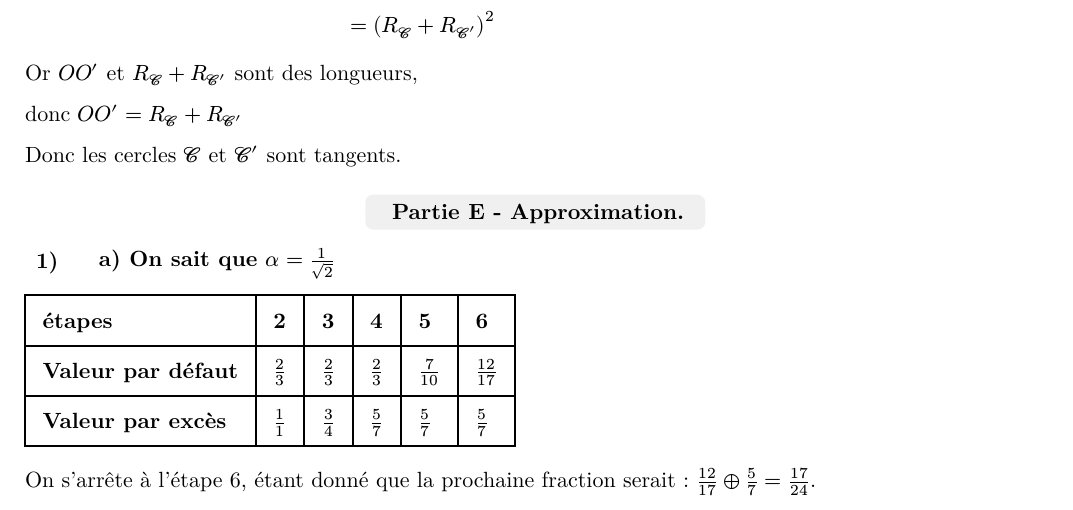
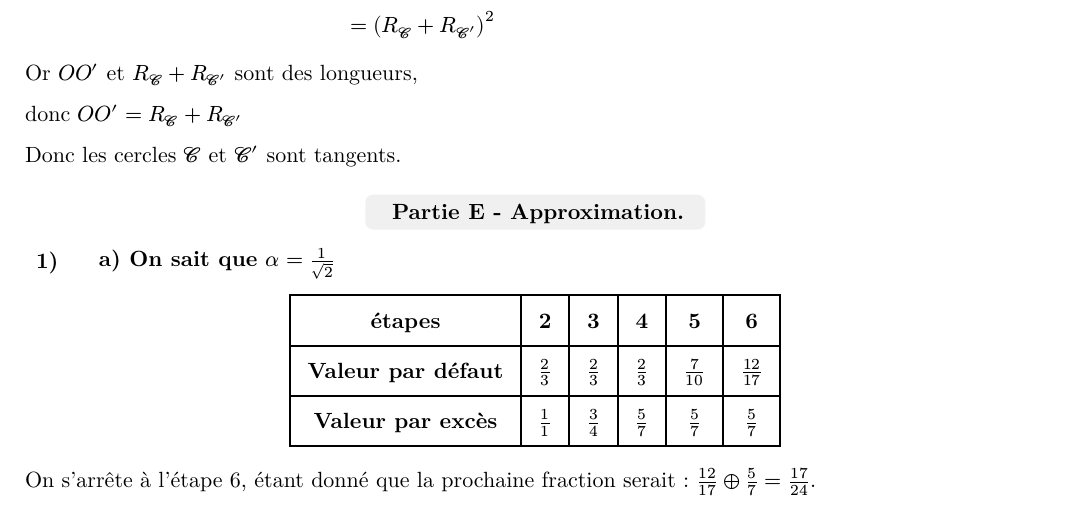
Before and after one commit to andreim42/DMs-Maths-LLG, a Typst document (1E1-DM5/main.typ): part of page 6 of 7, cut so that both start at the same text. The pictures show the PDF file 1E1-DM5/main.pdf that the author committed with the source.

Commit message:
tableaux au centre

```diff
--- a/1E1-DM5/main.typ
+++ b/1E1-DM5/main.typ
@@ -329,6 +329,8 @@ Donc les cercles $scr(C)$ et $scr(C')$ sont tangents.
 == Approximation.
 ===
 ==== On sait que $alpha = 1/sqrt(2)$
+
+#align(center)[
   #table(
     columns: 6,
     inset: 0.8em,
@@ -348,6 +351,7 @@ L'encadrement, obtenu est donc $12/17 < 1/sqrt(2) < 5/7 $ qui est le meilleur en
 On poursuit donc avec exactement la même méthode :
 A partir de l'étape précédente, les bornes sont $12/17 $ et $5/7$
 
+#align(center)[
   #table(
     columns: 5,
     inset: 0.8em,
```
Also changed, not shown: 1E1-DM5/main.pdf, 1E1-DM5/main.typ (2 more changed lines). Lines whose indentation alone changed are shown as unchanged.
